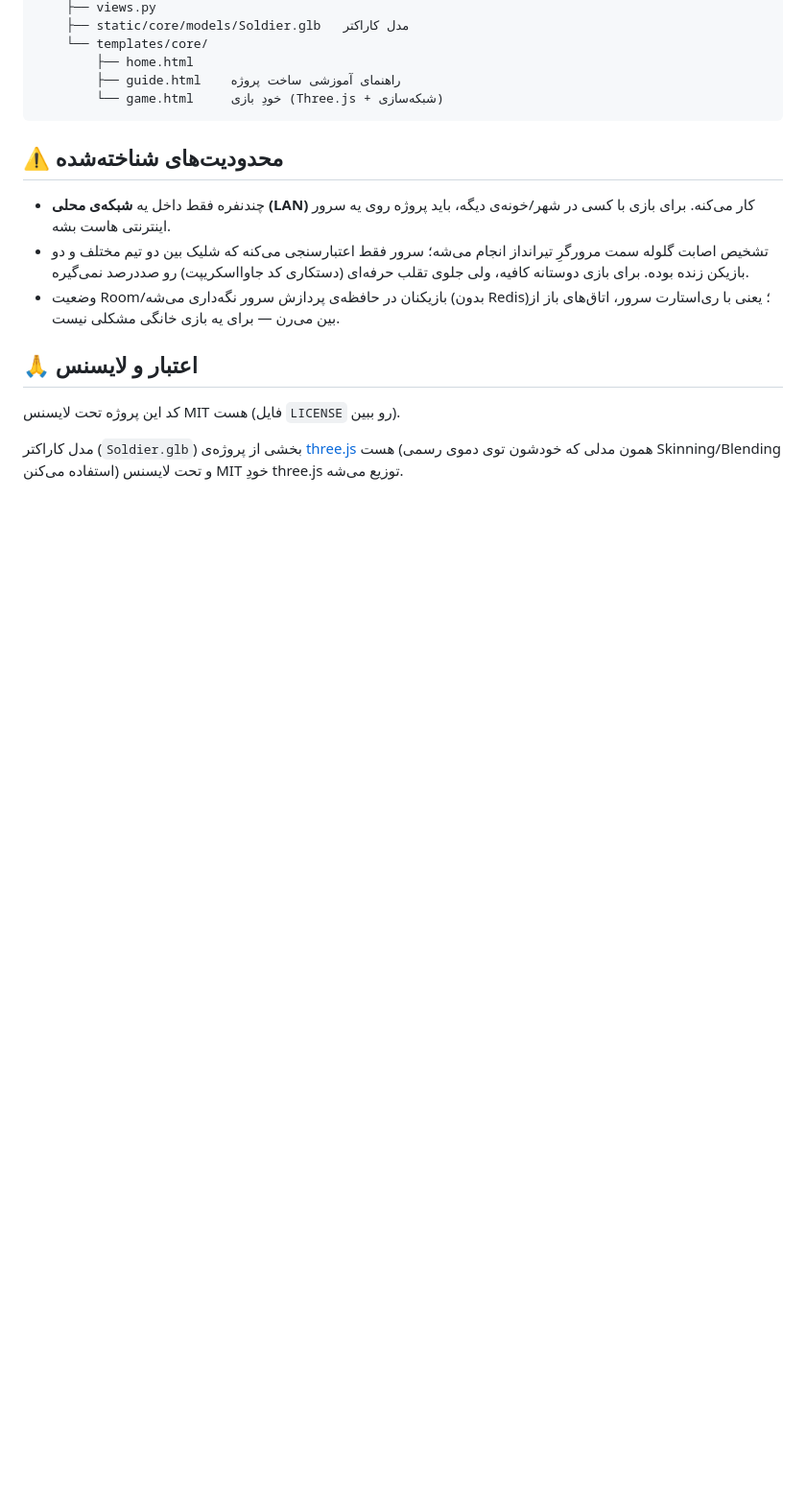
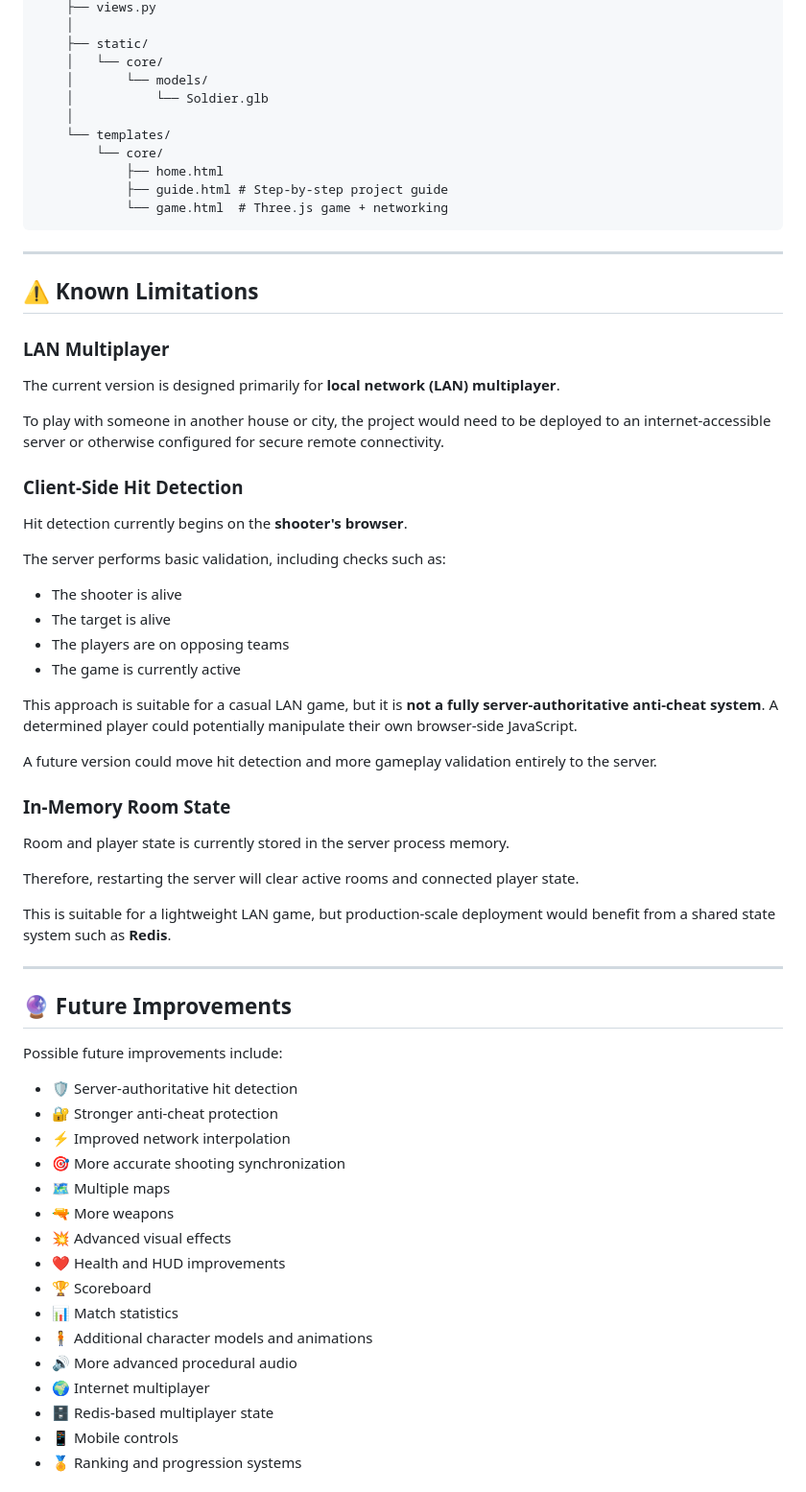
Before and after one commit to 3MROBOT/combat-arena-fps, a Markdown page: README.md, the part around one of its changes. Shown at 96% size. Rendered like a GitHub page; blank space fills up the shorter version.

````diff
--- a/README.md
+++ b/README.md
@@ -75,19 +268,70 @@ django_project/
     ├── views.py
-    ├── static/core/models/Soldier.glb   مدل کاراکتر
-    └── templates/core/
-        ├── home.html
-        ├── guide.html    راهنمای آموزشی ساخت پروژه
-        └── game.html     خودِ بازی (Three.js + شبکه‌سازی)
+    │
+    ├── static/
+    │   └── core/
+    │       └── models/
+    │           └── Soldier.glb
+    │
+    └── templates/
+        └── core/
+            ├── home.html
+            ├── guide.html # Step-by-step project guide
+            └── game.html  # Three.js game + networking
 ```
 
-## ⚠️ محدودیت‌های شناخته‌شده
+---
 
-- چندنفره فقط داخل یه **شبکه‌ی محلی (LAN)** کار می‌کنه. برای بازی با کسی در شهر/خونه‌ی دیگه، باید پروژه روی یه سرور اینترنتی هاست بشه.
-- تشخیص اصابت گلوله سمت مرورگرِ تیرانداز انجام می‌شه؛ سرور فقط اعتبارسنجی می‌کنه که شلیک بین دو تیم مختلف و دو بازیکن زنده بوده. برای بازی دوستانه کافیه، ولی جلوی تقلب حرفه‌ای (دستکاری کد جاوااسکریپت) رو صددرصد نمی‌گیره.
-- وضعیت Room/بازیکنان در حافظه‌ی پردازش سرور نگه‌داری می‌شه (بدون Redis)؛ یعنی با ری‌استارت سرور، اتاق‌های باز از بین می‌رن — برای یه بازی خانگی مشکلی نیست.
+## ⚠️ Known Limitations
 
-## 🙏 اعتبار و لایسنس
+### LAN Multiplayer
 
-کد این پروژه تحت لایسنس MIT هست (فایل `LICENSE` رو ببین).
+The current version is designed primarily for **local network (LAN) multiplayer**.
 
-مدل کاراکتر (`Soldier.glb`) بخشی از پروژه‌ی [three.js](https://github.com/mrdoob/three.js) هست (همون مدلی که خودشون توی دموی رسمی Skinning/Blending استفاده می‌کنن) و تحت لایسنس MIT خودِ three.js توزیع می‌شه.
+To play with someone in another house or city, the project would need to be deployed to an internet-accessible server or otherwise configured for secure remote connectivity.
+
+### Client-Side Hit Detection
+
+Hit detection currently begins on the **shooter's browser**.
+
+The server performs basic validation, including checks such as:
+
+* The shooter is alive
+* The target is alive
+* The players are on opposing teams
+* The game is currently active
+
+This approach is suitable for a casual LAN game, but it is **not a fully server-authoritative anti-cheat system**. A determined player could potentially manipulate their own browser-side JavaScript.
+
+A future version could move hit detection and more gameplay validation entirely to the server.
+
+### In-Memory Room State
+
+Room and player state is currently stored in the server process memory.
+
+Therefore, restarting the server will clear active rooms and connected player state.
+
+This is suitable for a lightweight LAN game, but production-scale deployment would benefit from a shared state system such as **Redis**.
+
+---
+
+## 🔮 Future Improvements
+
+Possible future improvements include:
+
+* 🛡️ Server-authoritative hit detection
+* 🔐 Stronger anti-cheat protection
+* ⚡ Improved network interpolation
+* 🎯 More accurate shooting synchronization
+* 🗺️ Multiple maps
+* 🔫 More weapons
+* 💥 Advanced visual effects
+* ❤️ Health and HUD improvements
+* 🏆 Scoreboard
+* 📊 Match statistics
+* 🧍 Additional character models and animations
+* 🔊 More advanced procedural audio
+* 🌍 Internet multiplayer
+* 🗄️ Redis-based multiplayer state
+* 📱 Mobile controls
+* 🏅 Ranking and progression systems
+
````
Also changed, not shown: other parts of README.md (+317 -37 lines).
